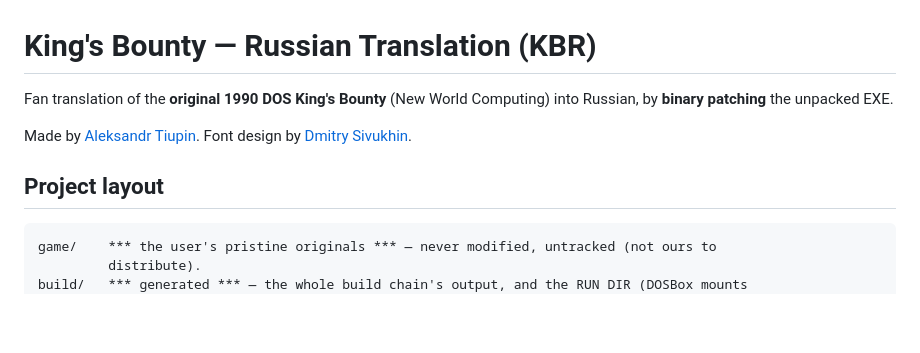
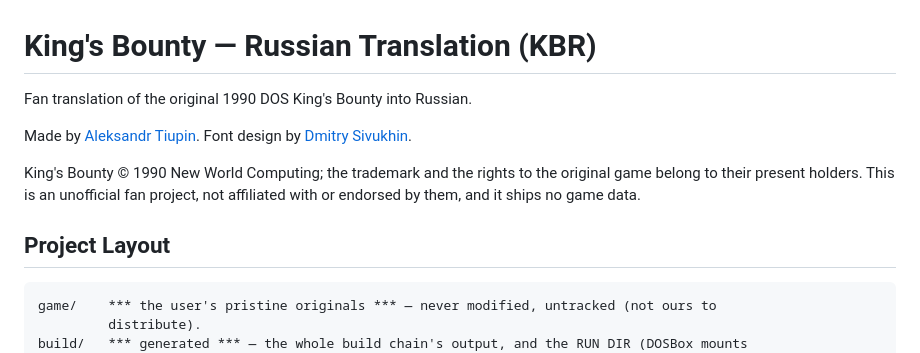
Before and after one commit to atiupin/kbr, a Markdown page: README.md, the part around the change. Rendered like a GitHub page; blank space fills up the shorter version.

Commit message:
docs: disclaim the original game's copyright

````diff
--- a/README.md
+++ b/README.md
@@ -1,12 +1,15 @@
 # King's Bounty — Russian Translation (KBR)
 
-Fan translation of the **original 1990 DOS King's Bounty** (New World Computing) into Russian,
-by **binary patching** the unpacked EXE.
+Fan translation of the original 1990 DOS King's Bounty into Russian.
 
 Made by [Aleksandr Tiupin](https://t.me/luna_game). Font design by
 [Dmitry Sivukhin](https://t.me/dmitrysivukhin).
 
-## Project layout
+King's Bounty © 1990 New World Computing; the trademark and the rights to the original game
+belong to their present holders. This is an unofficial fan project, not affiliated with or
+endorsed by them, and it ships no game data.
+
+## Project Layout
 
 ```
 game/    *** the user's pristine originals *** — never modified, untracked (not ours to
````
